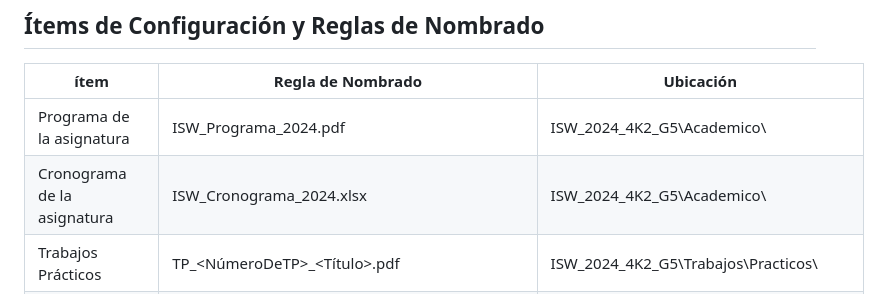
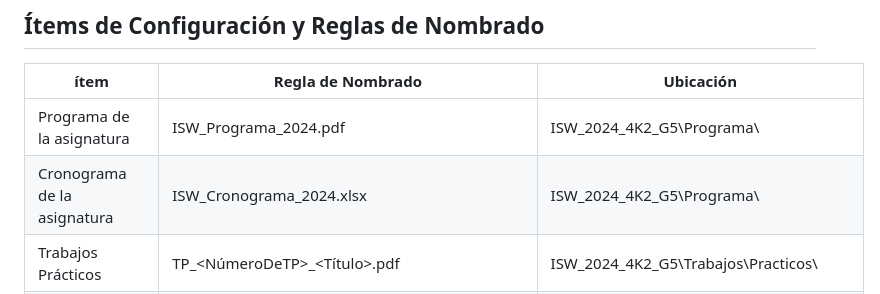
Before and after one commit to juanfmarquez/ISW_2024_4K2_G5, a Markdown page: README.md, the part around the change. GitHub-like rendering.

```diff
--- a/README.md
+++ b/README.md
@@ -55,8 +55,8 @@ ISW_2024_4K2_G5
 
 | ítem                        | Regla de Nombrado                         | Ubicación |
 | --------------------------- | ----------------------------------------- | ------------- |
-| Programa de la asignatura   | ISW_Programa_2024.pdf                     | ISW_2024_4K2_G5\Academico\    |
-| Cronograma de la asignatura | ISW_Cronograma_2024.xlsx                  | ISW_2024_4K2_G5\Academico\    |
+| Programa de la asignatura   | ISW_Programa_2024.pdf                     | ISW_2024_4K2_G5\Programa\    |
+| Cronograma de la asignatura | ISW_Cronograma_2024.xlsx                  | ISW_2024_4K2_G5\Programa\    |
 | Trabajos Prácticos          | TP_<NúmeroDeTP>_<Título>.pdf              | ISW_2024_4K2_G5\Trabajos\Practicos\    |
 | Trabajos Conceptuales       | TC_<NúmeroDeTC>_<Título>.pdf              | ISW_2024_4K2_G5\Trabajos\Conceptuales\    |
 | Templates                   | Template_<NombreDelTema>.[docx/xslx]      | ISW_2024_4K2_G5\Templates\    |
```
